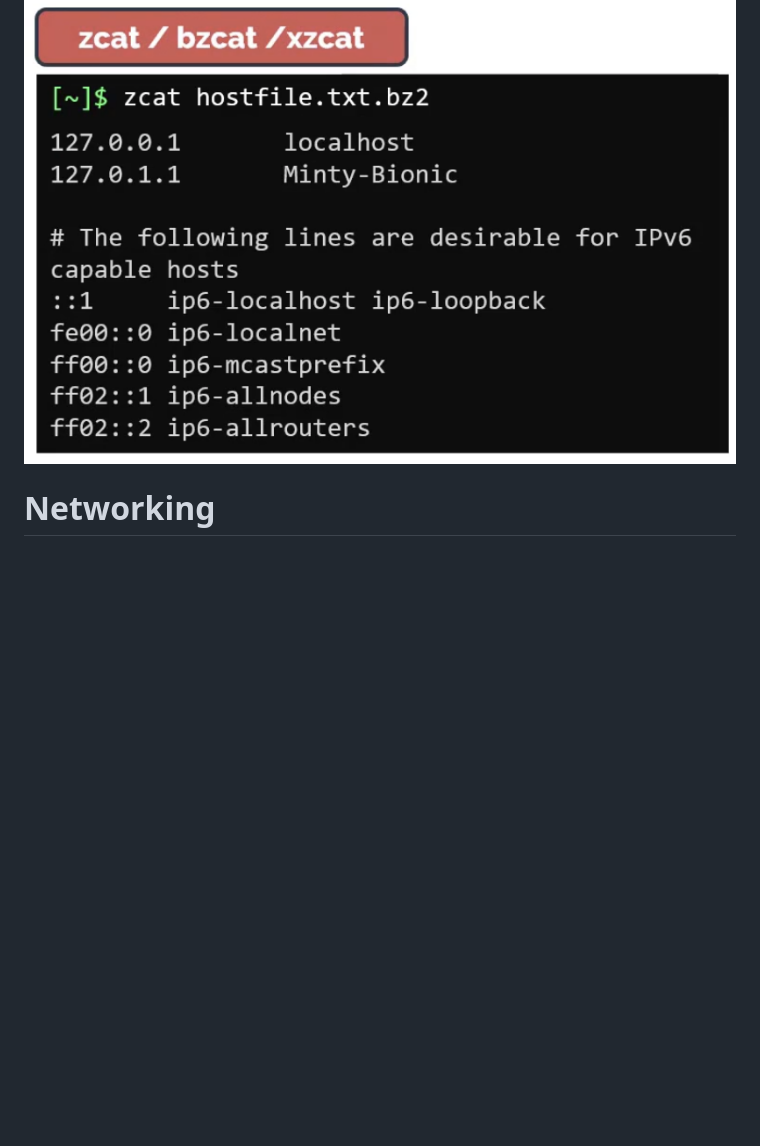
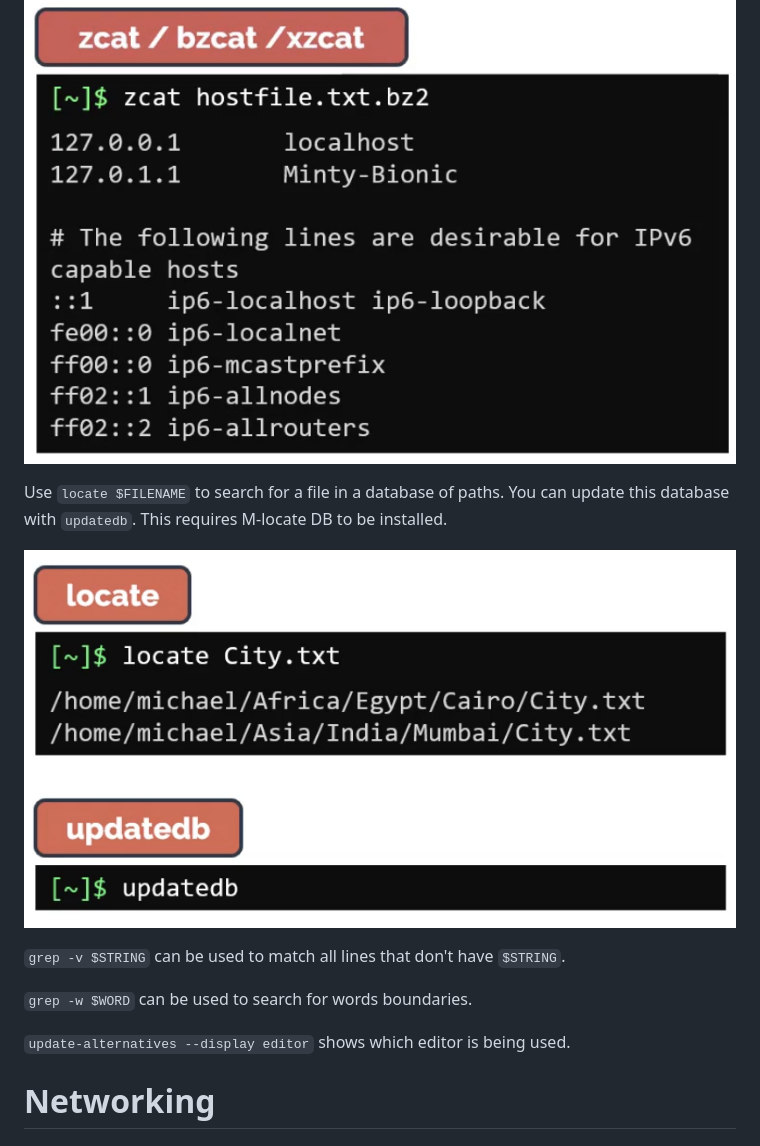
Before and after one commit to dallas-hall/learning-linux-and-bash, a Markdown page: kodekloud/linux-basics.md, the part around the change. GitHub-like rendering; pictures changed too: kodekloud/image-30.png (added); blank space fills up the shorter version.

Commit message:
Added more content.

```diff
--- a/kodekloud/linux-basics.md
+++ b/kodekloud/linux-basics.md
@@ -189,6 +189,16 @@ You can work with compressed files with tools like:
 
 ![alt text](image-29.png)
 
+Use `locate $FILENAME` to search for a file in a database of paths. You can update this database with `updatedb`. This requires M-locate DB to be installed.
+
+![alt text](image-30.png)
+
+`grep -v $STRING` can be used to match all lines that don't have `$STRING`.
+
+`grep -w $WORD` can be used to search for words boundaries.
+
+`update-alternatives --display editor` shows which editor is being used.
+
 # Networking
 
 # Security & File Permissions
```
